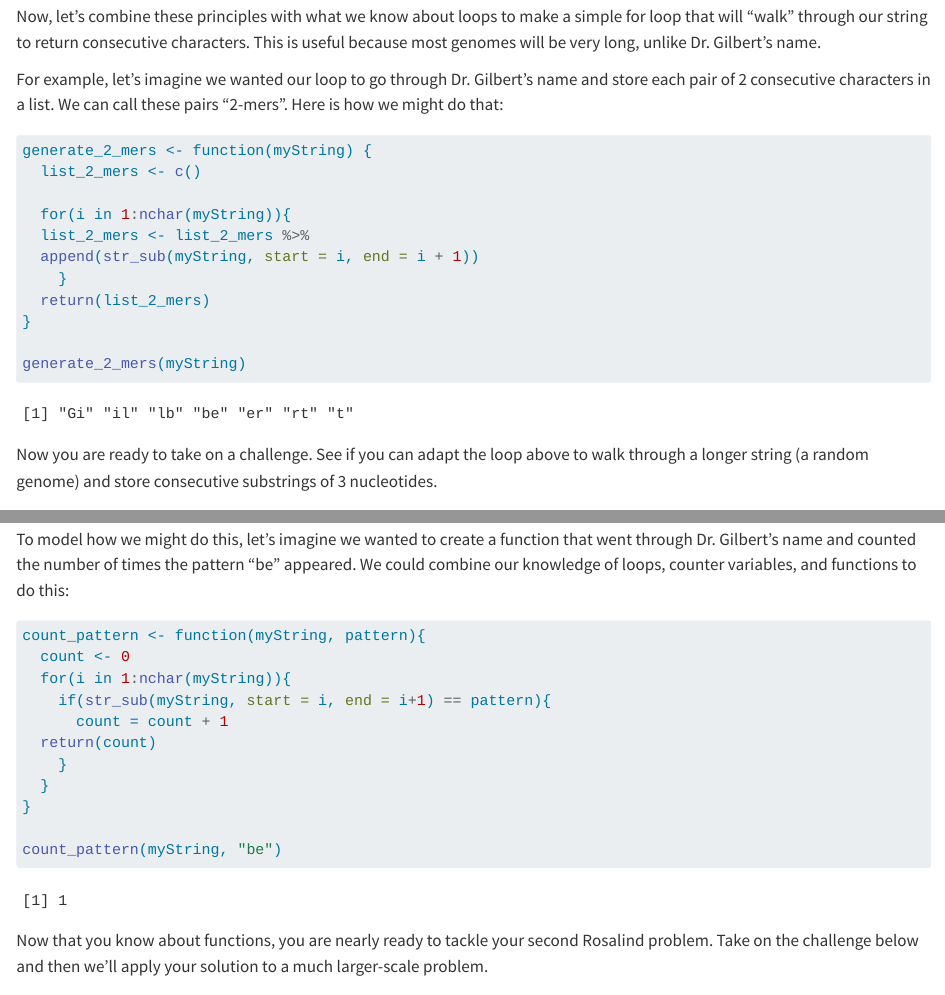
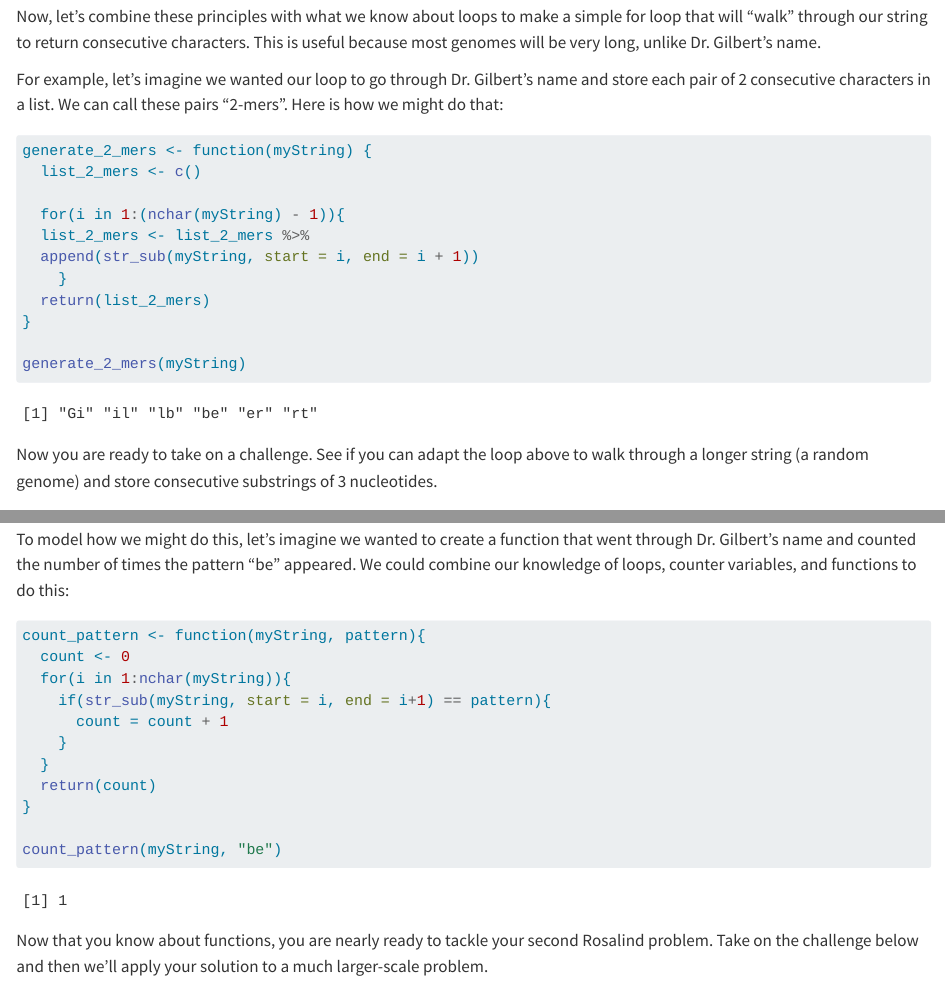
Before and after one commit to mcduryea/Intro-to-Bioinformatics, a Quarto document (ReplicationOrigin_PartI.qmd): the page in a window 1100 px wide, from 3120 px down, and a second part further down, joined at a grey line. Rendered offline with R 4.5, knitr and Pandoc in place of Quarto, with nearby package versions.

Commit message:
Update ReplicationOrigin_PartI.qmd
Updates to Challenge 3 and 5.

```diff
--- a/ReplicationOrigin_PartI.qmd
+++ b/ReplicationOrigin_PartI.qmd
@@ -121,7 +121,7 @@ For example, let's imagine we wanted our loop to go through Dr. Gilbert's name a
 generate_2_mers <- function(myString) {
   list_2_mers <- c()
 
-  for(i in 1:nchar(myString)){
+  for(i in 1:(nchar(myString) - 1)){
   list_2_mers <- list_2_mers %>%
   append(str_sub(myString, start = i, end = i + 1))
     }
@@ -169,9 +169,9 @@ count_pattern <- function(myString, pattern){
   for(i in 1:nchar(myString)){
     if(str_sub(myString, start = i, end = i+1) == pattern){
       count = count + 1
-  return(count)
     }
   }
+  return(count)
 }
 
 count_pattern(myString, "be")
```
